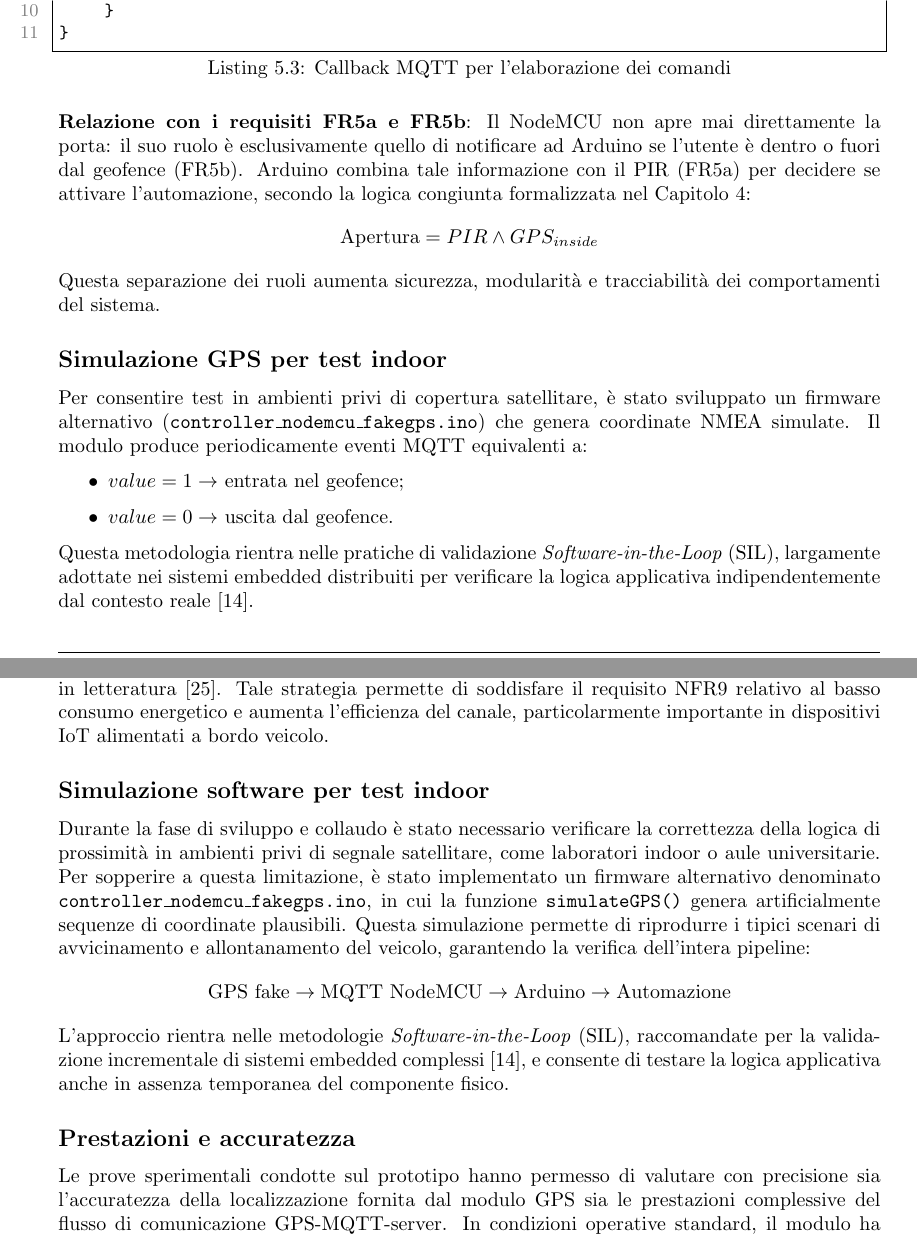
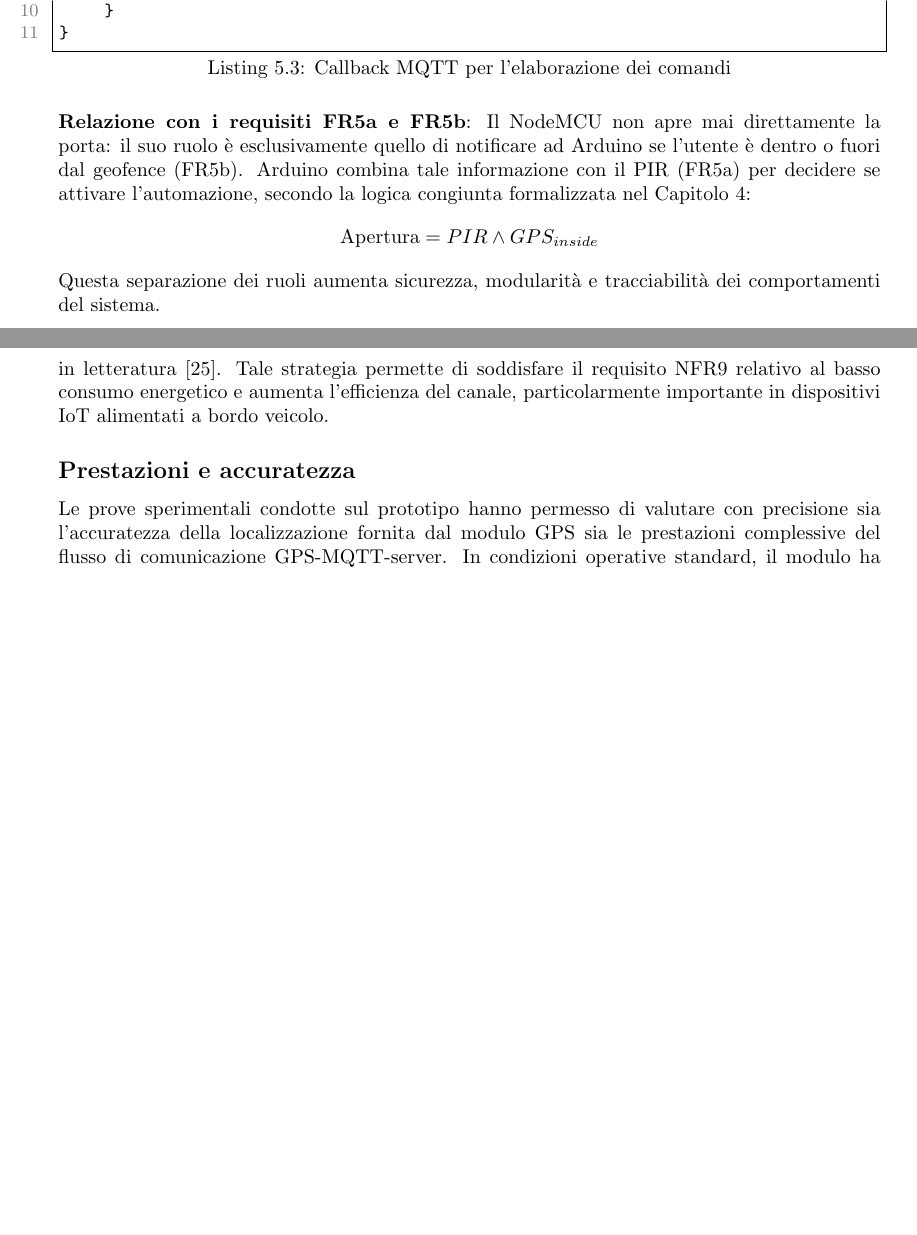
Before and after one commit to lmolinario/Smart-Garage-Door, a LaTeX thesis (docs/Tex/main.tex, which reads docs/Tex/sections/05_implementation.tex): two parts of pages 71 and 74 of 105, joined at a grey line, cut so that both start at the same text, the shorter picture padded with empty space. Compiled offline with pdfLaTeX.

Commit message:
update tex

```diff
--- a/docs/Tex/sections/05_implementation.tex
+++ b/docs/Tex/sections/05_implementation.tex
@@ -216,12 +216,5 @@ void mqttCallback(char* topic, byte* payload, unsigned int length) {
 \]
 Questa separazione dei ruoli aumenta sicurezza, modularità e tracciabilità dei comportamenti del sistema.
 
-\subsection*{Simulazione GPS per test indoor}
-Per consentire test in ambienti privi di copertura satellitare, è stato sviluppato un firmware alternativo (\texttt{controller\_nodemcu\_fakegps.ino}) che genera coordinate NMEA simulate. Il modulo produce periodicamente eventi MQTT equivalenti a:
-\begin{itemize}
-    \item $value = 1 \rightarrow$ entrata nel geofence;
-    \item $value = 0 \rightarrow$ uscita dal geofence.
-\end{itemize}
-Questa metodologia rientra nelle pratiche di validazione \textit{Software-in-the-Loop} (SIL), largamente adottate nei sistemi embedded distribuiti per verificare la logica applicativa indipendentemente dal contesto reale \cite{He2019}.
 
 \subsection*{Gestione della connettività e sicurezza}
@@ -315,13 +308,6 @@ Una caratteristica fondamentale della progettazione è l'adozione di un modello
 \end{itemize}
 Questo approccio riduce drasticamente il numero di pacchetti inviati rispetto a una trasmissione periodica (polling), con una diminuzione del traffico fino al 90\% secondo quanto riportato in letteratura \cite{Sanchez2018}. Tale strategia permette di soddisfare il requisito NFR9 relativo al basso consumo energetico e aumenta l'efficienza del canale, particolarmente importante in dispositivi IoT alimentati a bordo veicolo.
 
-\subsection*{Simulazione software per test indoor}
-Durante la fase di sviluppo e collaudo è stato necessario verificare la correttezza della logica di prossimità in ambienti privi di segnale satellitare, come laboratori indoor o aule universitarie.
-Per sopperire a questa limitazione, è stato implementato un firmware alternativo denominato \texttt{controller\_nodemcu\_fakegps.ino}, in cui la funzione \texttt{simulateGPS()} genera artificialmente sequenze di coordinate plausibili. Questa simulazione permette di riprodurre i tipici scenari di avvicinamento e allontanamento del veicolo, garantendo la verifica dell'intera pipeline:
-\[
-\text{GPS fake} \rightarrow \text{MQTT NodeMCU} \rightarrow \text{Arduino} \rightarrow \text{Automazione}
-\]
-L'approccio rientra nelle metodologie \textit{Software-in-the-Loop} (SIL), raccomandate per la validazione incrementale di sistemi embedded complessi \cite{He2019}, e consente di testare la logica applicativa anche in assenza temporanea del componente fisico.
 
 \subsection*{Prestazioni e accuratezza}
 Le prove sperimentali condotte sul prototipo hanno permesso di valutare con precisione sia l'accuratezza della localizzazione fornita dal modulo GPS sia le prestazioni complessive del flusso di comunicazione GPS-MQTT-server.
```
Also changed, not shown: docs/Tex/sections/04_system_design.tex (+5 -5 lines), docs/Tex/sections/05_implementation.tex (4 more changed lines).
